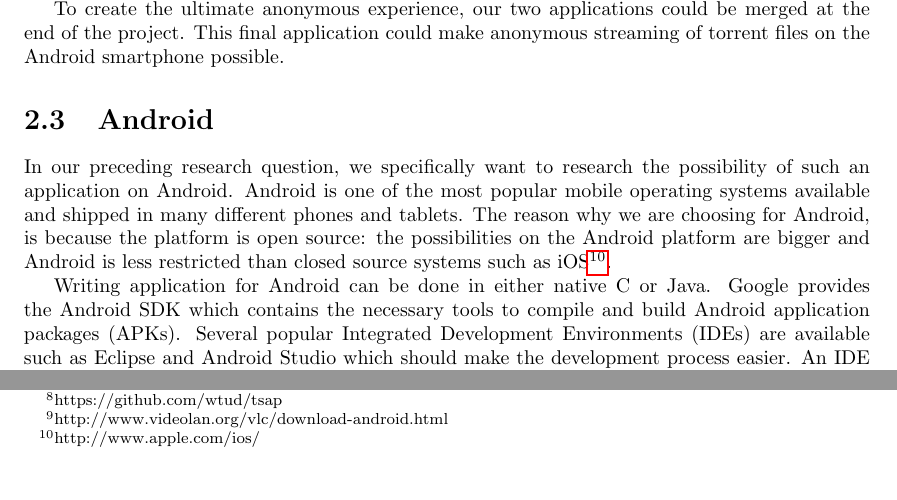
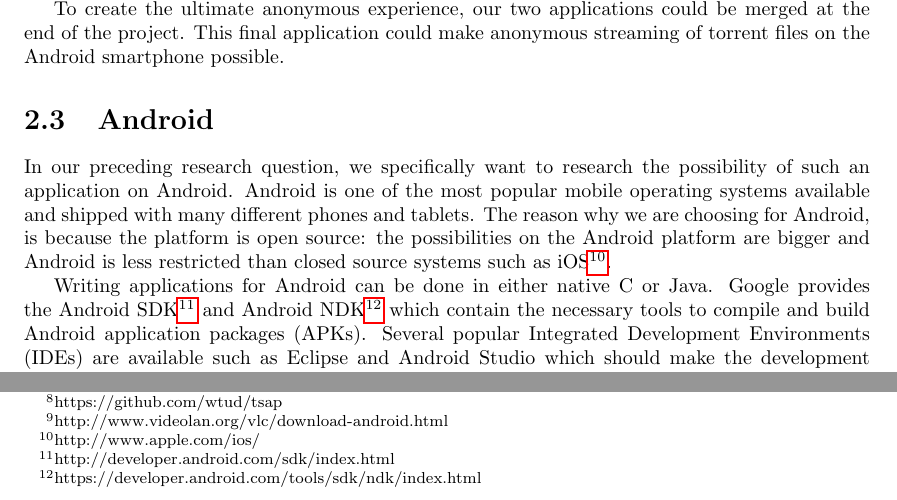
Before and after one commit to rjagerman/AT3, a LaTeX thesis (Reports/report.tex, which reads Reports/problem-definition/problem-definition.tex): two parts of page 9 of 52, joined at a grey line, cut so that both start at the same text. Compiled offline with pdfLaTeX.

Commit message:
Fixed some wording in the problem definition

```diff
--- a/Reports/problem-definition/problem-definition.tex
+++ b/Reports/problem-definition/problem-definition.tex
@@ -34,6 +34,6 @@ Our focus within this question is on anonymous communication. We want to get Tri
 		To create the ultimate anonymous experience, our two applications could be merged at the end of the project. This final application could make anonymous streaming of torrent files on the Android smartphone possible.
 
 	\section{Android}
-		In our preceding research question, we specifically want to research the possibility of such an application on Android. Android is one of the most popular mobile operating systems available and shipped in many different phones and tablets. The reason why we are choosing for Android, is because the platform is open source: the possibilities on the Android platform are bigger and Android is less restricted than closed source systems such as iOS\footnote{http://www.apple.com/ios/}.
+		In our preceding research question, we specifically want to research the possibility of such an application on Android. Android is one of the most popular mobile operating systems available and shipped with many different phones and tablets. The reason why we are choosing for Android, is because the platform is open source: the possibilities on the Android platform are bigger and Android is less restricted than closed source systems such as iOS\footnote{http://www.apple.com/ios/}.
 
-		Writing application for Android can be done in either native C or Java. Google provides the Android SDK which contains the necessary tools to compile and build Android application packages (APKs). Several popular Integrated Development Environments (IDEs) are available such as Eclipse and Android Studio which should make the development process easier. An IDE allows developers to have a clear overview of the code and dependencies. However, it is also possible to build applications from the command line.
+		Writing applications for Android can be done in either native C or Java. Google provides the Android SDK\footnote{http://developer.android.com/sdk/index.html} and Android NDK\footnote{https://developer.android.com/tools/sdk/ndk/index.html} which contain the necessary tools to compile and build Android application packages (APKs). Several popular Integrated Development Environments (IDEs) are available such as Eclipse and Android Studio which should make the development process easier. An IDE allows developers to have a clear overview of the code and dependencies. However, it is also possible to build applications from the command line.
```
